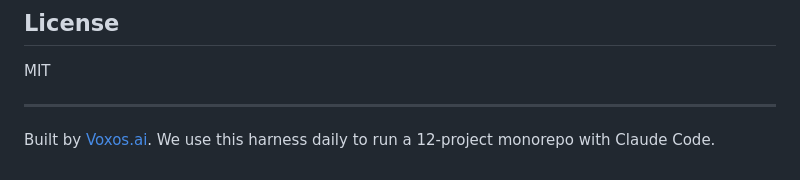
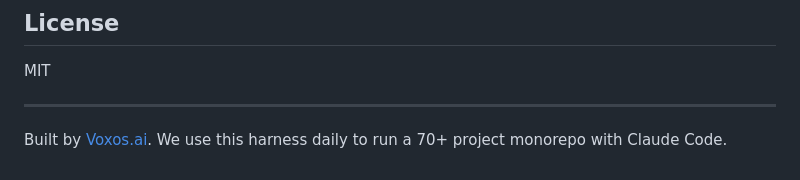
Before and after one commit to Voxos-ai-Inc/tas, a Markdown page: README.md, the part around the change. GitHub-like rendering.

Commit message:
docs: 70+ project monorepo
Co-Authored-By: Claude Opus 4.6 <noreply@anthropic.com>

```diff
--- a/README.md
+++ b/README.md
@@ -292,4 +292,4 @@ MIT
 
 ---
 
-Built by [Voxos.ai](https://voxos.ai). We use this harness daily to run a 12-project monorepo with Claude Code.
+Built by [Voxos.ai](https://voxos.ai). We use this harness daily to run a 70+ project monorepo with Claude Code.
```
